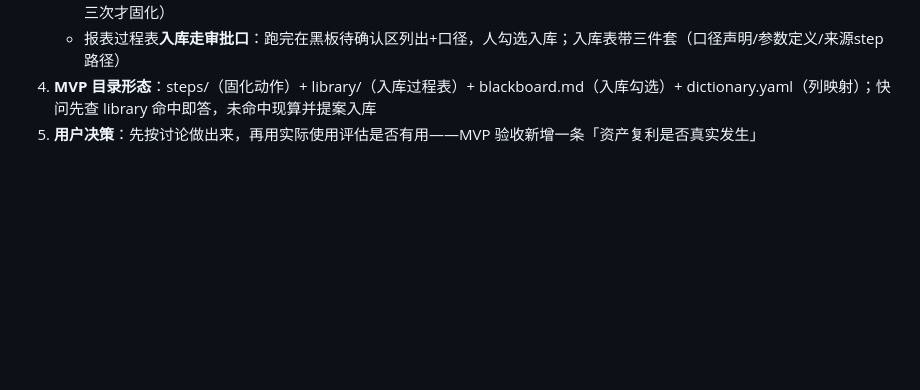
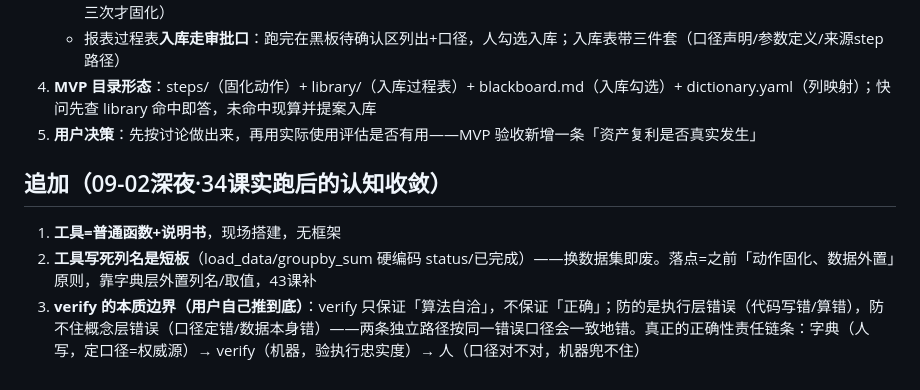
Before and after one commit to cdachuan/ai-dev-lessons, a Markdown page: learning-records/0034-agent-data-profiling-design.md, the part around the change. GitHub-like rendering; blank space fills up the shorter version.

Commit message:
0034追加：verify自洽≠正确的边界+工具列名短板

```diff
--- a/learning-records/0034-agent-data-profiling-design.md
+++ b/learning-records/0034-agent-data-profiling-design.md
@@ -60,3 +60,9 @@
    - 报表过程表**入库走审批口**：跑完在黑板待确认区列出+口径，人勾选入库；入库表带三件套（口径声明/参数定义/来源step路径）
 4. **MVP 目录形态**：steps/（固化动作）+ library/（入库过程表）+ blackboard.md（入库勾选）+ dictionary.yaml（列映射）；快问先查 library 命中即答，未命中现算并提案入库
 5. **用户决策**：先按讨论做出来，再用实际使用评估是否有用——MVP 验收新增一条「资产复利是否真实发生」
+
+## 追加（09-02深夜·34课实跑后的认知收敛）
+
+1. **工具=普通函数+说明书**，现场搭建，无框架
+2. **工具写死列名是短板**（load_data/groupby_sum 硬编码 status/已完成）——换数据集即废。落点=之前「动作固化、数据外置」原则，靠字典层外置列名/取值，43课补
+3. **verify 的本质边界（用户自己推到底）**：verify 只保证「算法自洽」，不保证「正确」；防的是执行层错误（代码写错/算错），防不住概念层错误（口径定错/数据本身错）——两条独立路径按同一错误口径会一致地错。真正的正确性责任链条：字典（人写，定口径=权威源）→ verify（机器，验执行忠实度）→ 人（口径对不对，机器兜不住）
```
